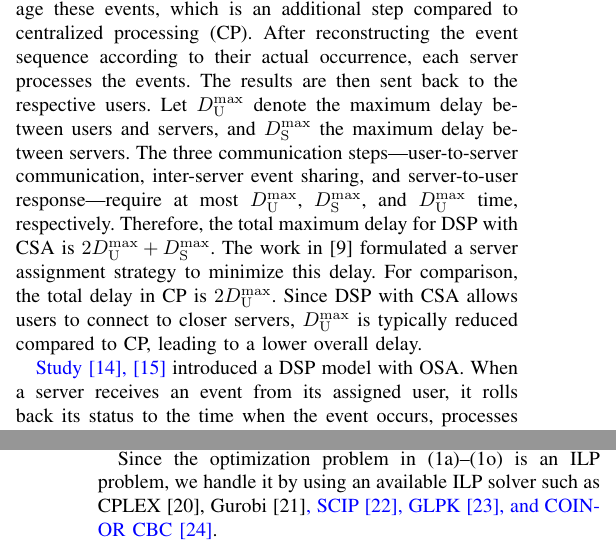
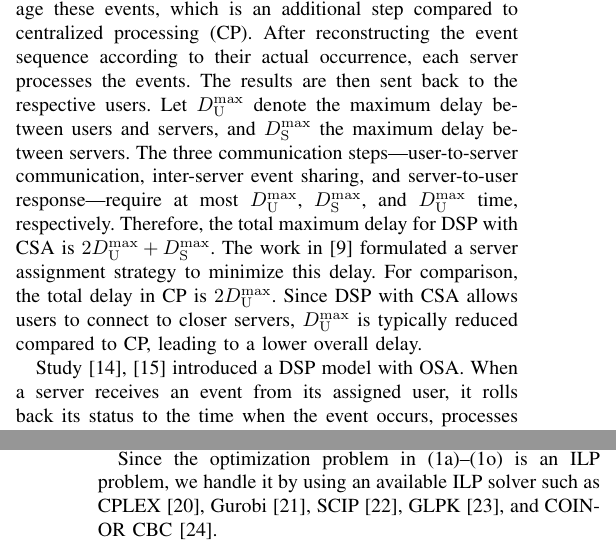
Before and after one commit to masakichi4451/rtc_osa_pso, a LaTeX paper (Oda_optimistic_PSO.tex): two parts of the columns of pages 1 and 4 of 9, joined at a grey line, cut so that both start at the same text. Compiled offline with pdfLaTeX.

Commit message:
250630．完成版．川端先生に送ったもの．大木先生が色を戻した．

```diff
--- a/Oda_optimistic_PSO.tex
+++ b/Oda_optimistic_PSO.tex
@@ -142,7 +142,7 @@ The work in~\cite{2Kawabata2017} formulated a server assignment strategy to mini
 For comparison, the total delay in CP is $2D_\mathrm{U}^{\max}$.
 Since DSP with CSA allows users to connect to closer servers, $D_\mathrm{U}^{\max}$ is typically reduced compared to CP, leading to a lower overall delay.
 
-\blue{Study~\cite{OSA_Kawabata_2021,OSA_Kawabata_13_Kawabata2020}} introduced a DSP model with OSA.
+Study~\cite{OSA_Kawabata_2021,OSA_Kawabata_13_Kawabata2020} introduced a DSP model with OSA.
 When a server receives an event from its assigned user, it rolls back its status to the time when the event occurs, processes the event, and sends the result back to the user immediately.
 Due to the rollback mechanism, each server must retain the application's previous state until the latest possible arrival of any delayed event.
 The total maximum delay for DSP with OSA is $2D_\mathrm{U}^{\max}$;
@@ -365,7 +365,7 @@ Equation~\eqref{OSA-PSO_h} guarantees that a server is considered active if it s
 Equations~\eqref{OSA-PSO_i}--\eqref{OSA-PSO_k} indicates $x_{stf} = y_{sf} \cdot y_{tf}$.
 Equation~\eqref{OSA-PSO_l} ensures that at least one user is assigned to each server in each failure scenario. Equations~\eqref{OSA-PSO_m} and~\eqref{OSA-PSO_n} express the range of decision variables $x_{ijf}$ and $y_{sf}$, respectively.
 
-Since the optimization problem in~\eqref{OSA-PSO_a}--\eqref{OSA-PSO_n} is an ILP problem, we handle it by using an available ILP solver such as CPLEX~\cite{CPLEX}, Gurobi~\cite{Gurobi}\blue{, SCIP~\cite{SCIP}, GLPK~\cite{GLPK}, and COIN-OR CBC~\cite{CBC}}.
+Since the optimization problem in~\eqref{OSA-PSO_a}--\eqref{OSA-PSO_n} is an ILP problem, we handle it by using an available ILP solver such as CPLEX~\cite{CPLEX}, Gurobi~\cite{Gurobi}, SCIP~\cite{SCIP}, GLPK~\cite{GLPK}, and COIN-OR CBC~\cite{CBC}.
 % 元の分散処理の定式化でy_ffが選ばれないようになってる？
 % zについても同様のこと考慮できてる？
 
```
Also changed, not shown: Oda_optimistic_PSO.tex (11 more changed lines). Lines whose indentation alone changed are shown as unchanged.
